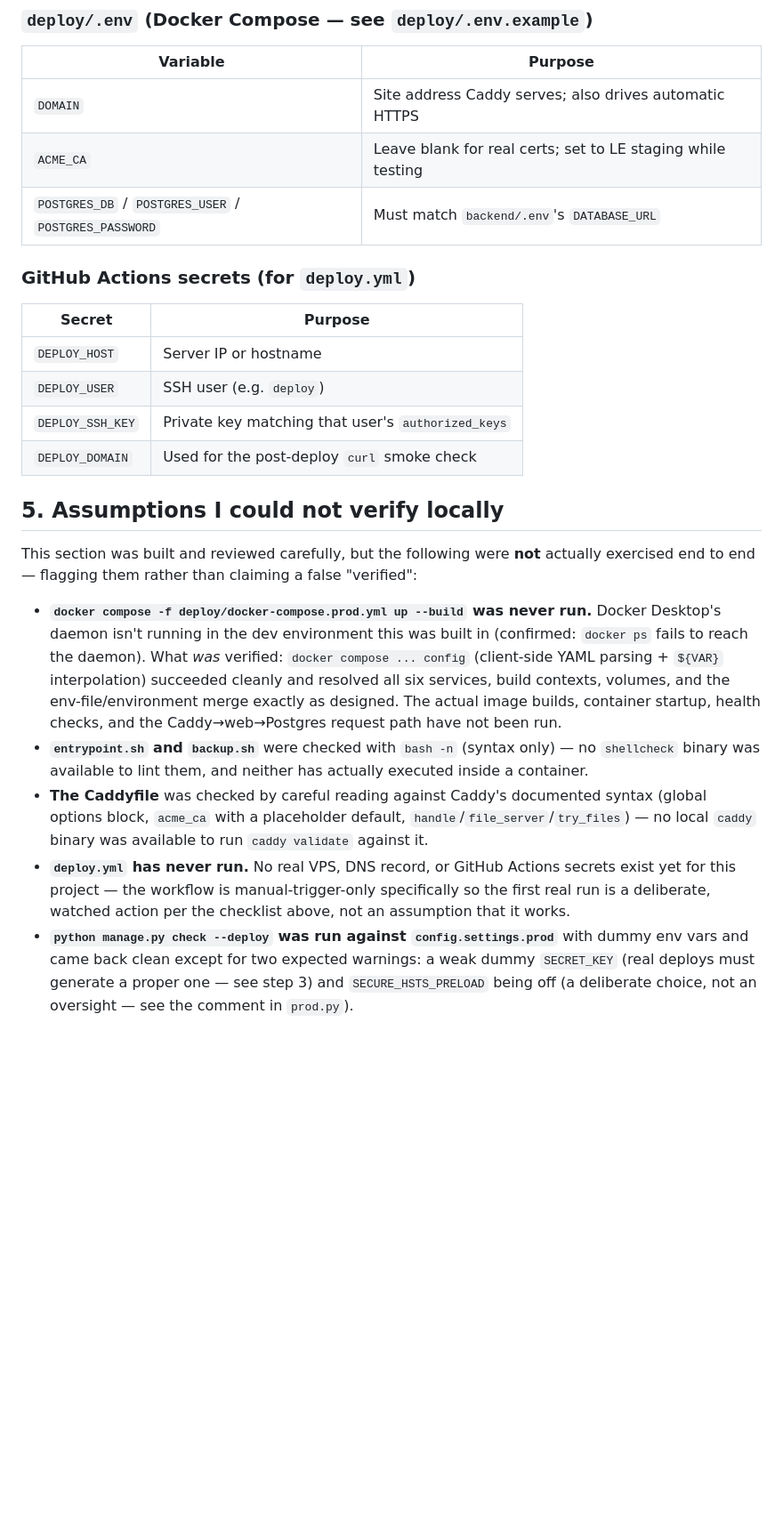
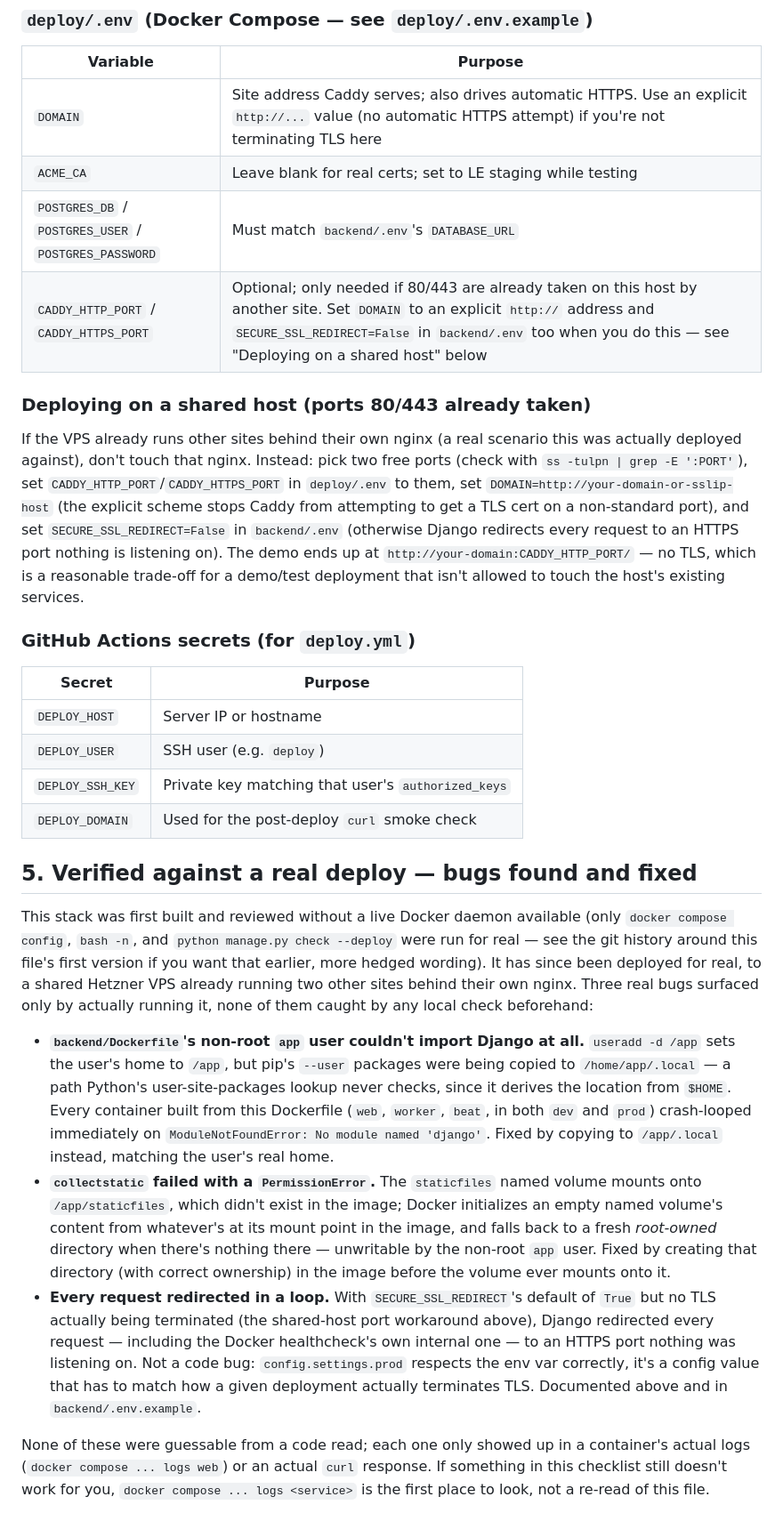
Before and after one commit to OgabekMurodullaev/booking-system, a Markdown page: docs/DEPLOY.md, the part around one of its changes. Shown at 89% size. Drawn GitHub-style; blank space fills up the shorter version.

Commit message:
docs: document real bugs found deploying to a shared VPS
Update docs/DEPLOY.md and docs/AI_USAGE.md with what the actual first
deploy surfaced: the Dockerfile home-directory/package-location
mismatch, the staticfiles volume permission issue, and the
SECURE_SSL_REDIRECT config needed when not terminating TLS locally.
Document the shared-host port workaround (CADDY_HTTP_PORT/
CADDY_HTTPS_PORT) as a supported deployment path, not just a one-off.

Co-Authored-By: Claude Sonnet 5 <noreply@anthropic.com>

```diff
--- a/docs/DEPLOY.md
+++ b/docs/DEPLOY.md
@@ -176,9 +176,21 @@ commented-out `workflow_run` block already in the file, and add
 
 | Variable | Purpose |
 |---|---|
-| `DOMAIN` | Site address Caddy serves; also drives automatic HTTPS |
+| `DOMAIN` | Site address Caddy serves; also drives automatic HTTPS. Use an explicit `http://...` value (no automatic HTTPS attempt) if you're not terminating TLS here |
 | `ACME_CA` | Leave blank for real certs; set to LE staging while testing |
 | `POSTGRES_DB` / `POSTGRES_USER` / `POSTGRES_PASSWORD` | Must match `backend/.env`'s `DATABASE_URL` |
+| `CADDY_HTTP_PORT` / `CADDY_HTTPS_PORT` | Optional; only needed if 80/443 are already taken on this host by another site. Set `DOMAIN` to an explicit `http://` address and `SECURE_SSL_REDIRECT=False` in `backend/.env` too when you do this — see "Deploying on a shared host" below |
+
+### Deploying on a shared host (ports 80/443 already taken)
+
+If the VPS already runs other sites behind their own nginx (a real scenario this was actually
+deployed against), don't touch that nginx. Instead: pick two free ports (check with
+`ss -tulpn | grep -E ':PORT'`), set `CADDY_HTTP_PORT`/`CADDY_HTTPS_PORT` in `deploy/.env` to
+them, set `DOMAIN=http://your-domain-or-sslip-host` (the explicit scheme stops Caddy from
+attempting to get a TLS cert on a non-standard port), and set `SECURE_SSL_REDIRECT=False` in
+`backend/.env` (otherwise Django redirects every request to an HTTPS port nothing is listening
+on). The demo ends up at `http://your-domain:CADDY_HTTP_PORT/` — no TLS, which is a reasonable
+trade-off for a demo/test deployment that isn't allowed to touch the host's existing services.
 
 ### GitHub Actions secrets (for `deploy.yml`)
 
@@ -189,28 +201,35 @@ commented-out `workflow_run` block already in the file, and add
 | `DEPLOY_SSH_KEY` | Private key matching that user's `authorized_keys` |
 | `DEPLOY_DOMAIN` | Used for the post-deploy `curl` smoke check |
 
-## 5. Assumptions I could not verify locally
+## 5. Verified against a real deploy — bugs found and fixed
 
-This section was built and reviewed carefully, but the following were **not** actually
-exercised end to end — flagging them rather than claiming a false "verified":
+This stack was first built and reviewed without a live Docker daemon available (only
+`docker compose config`, `bash -n`, and `python manage.py check --deploy` were run for real —
+see the git history around this file's first version if you want that earlier, more hedged
+wording). It has since been deployed for real, to a shared Hetzner VPS already running two
+other sites behind their own nginx. Three real bugs surfaced only by actually running it, none
+of them caught by any local check beforehand:
 
-- **`docker compose -f deploy/docker-compose.prod.yml up --build` was never run.** Docker
-  Desktop's daemon isn't running in the dev environment this was built in (confirmed:
-  `docker ps` fails to reach the daemon). What *was* verified: `docker compose ... config`
-  (client-side YAML parsing + `${VAR}` interpolation) succeeded cleanly and resolved all six
-  services, build contexts, volumes, and the env-file/environment merge exactly as designed.
-  The actual image builds, container startup, health checks, and the Caddy→web→Postgres
-  request path have not been run.
-- **`entrypoint.sh` and `backup.sh`** were checked with `bash -n` (syntax only) — no
-  `shellcheck` binary was available to lint them, and neither has actually executed inside a
-  container.
-- **The Caddyfile** was checked by careful reading against Caddy's documented syntax (global
-  options block, `acme_ca` with a placeholder default, `handle`/`file_server`/`try_files`) —
-  no local `caddy` binary was available to run `caddy validate` against it.
-- **`deploy.yml` has never run.** No real VPS, DNS record, or GitHub Actions secrets exist yet
-  for this project — the workflow is manual-trigger-only specifically so the first real run is
-  a deliberate, watched action per the checklist above, not an assumption that it works.
-- **`python manage.py check --deploy` was run against `config.settings.prod`** with dummy env
-  vars and came back clean except for two expected warnings: a weak dummy `SECRET_KEY` (real
-  deploys must generate a proper one — see step 3) and `SECURE_HSTS_PRELOAD` being off (a
-  deliberate choice, not an oversight — see the comment in `prod.py`).
+- **`backend/Dockerfile`'s non-root `app` user couldn't import Django at all.** `useradd -d /app`
+  sets the user's home to `/app`, but pip's `--user` packages were being copied to
+  `/home/app/.local` — a path Python's user-site-packages lookup never checks, since it derives
+  the location from `$HOME`. Every container built from this Dockerfile (`web`, `worker`,
+  `beat`, in both `dev` and `prod`) crash-looped immediately on `ModuleNotFoundError: No module
+  named 'django'`. Fixed by copying to `/app/.local` instead, matching the user's real home.
+- **`collectstatic` failed with a `PermissionError`.** The `staticfiles` named volume mounts
+  onto `/app/staticfiles`, which didn't exist in the image; Docker initializes an empty named
+  volume's content from whatever's at its mount point in the image, and falls back to a fresh
+  *root-owned* directory when there's nothing there — unwritable by the non-root `app` user.
+  Fixed by creating that directory (with correct ownership) in the image before the volume ever
+  mounts onto it.
+- **Every request redirected in a loop.** With `SECURE_SSL_REDIRECT`'s default of `True` but no
+  TLS actually being terminated (the shared-host port workaround above), Django redirected
+  every request — including the Docker healthcheck's own internal one — to an HTTPS port
+  nothing was listening on. Not a code bug: `config.settings.prod` respects the env var
+  correctly, it's a config value that has to match how a given deployment actually terminates
+  TLS. Documented above and in `backend/.env.example`.
+
+None of these were guessable from a code read; each one only showed up in a container's actual
+logs (`docker compose ... logs web`) or an actual `curl` response. If something in this
+checklist still doesn't work for you, `docker compose ... logs <service>` is the first place to
+look, not a re-read of this file.
```
Also changed, not shown: other parts of docs/DEPLOY.md (+1 -1 lines), docs/AI_USAGE.md (+21 -0 lines).
